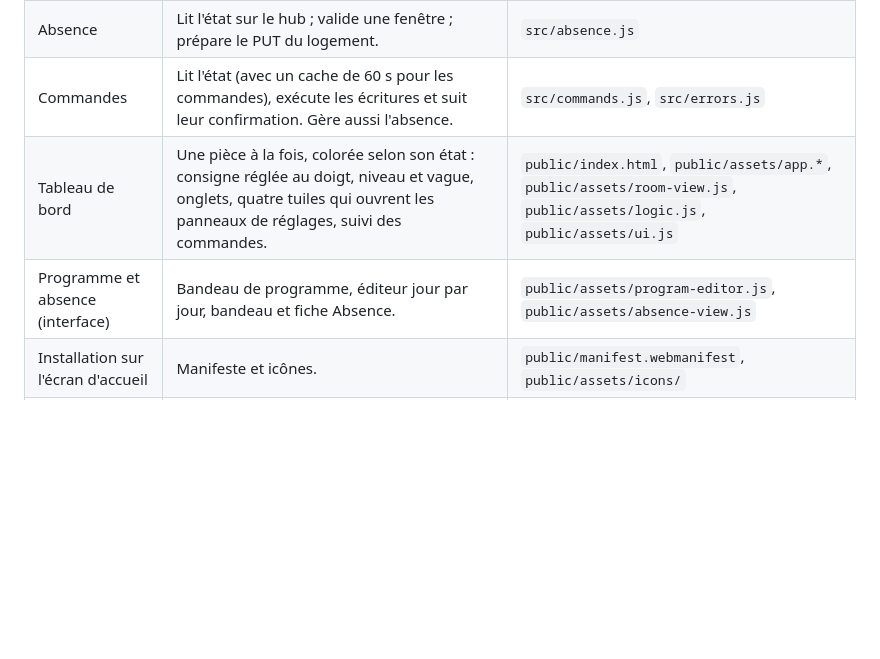
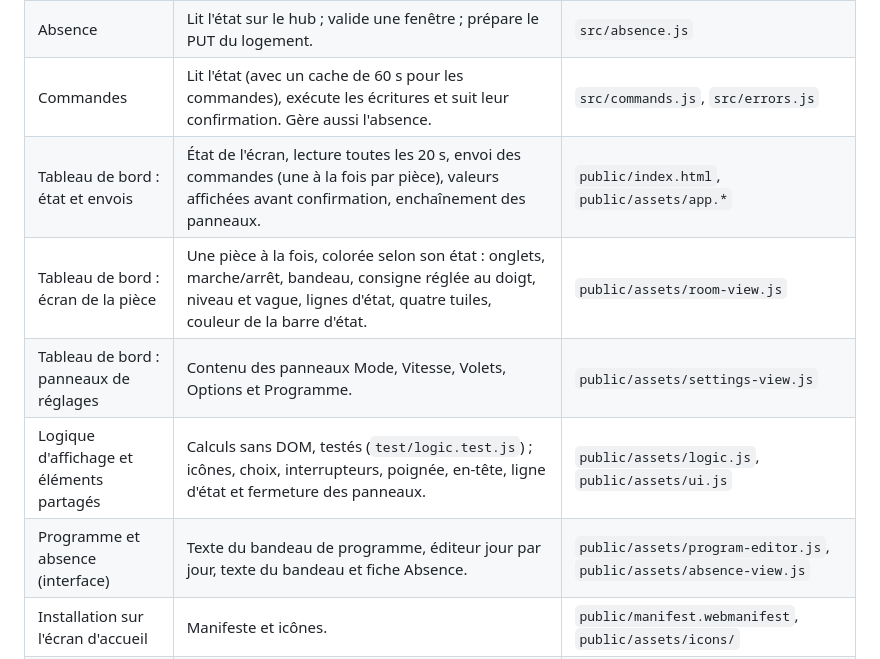
Before and after one commit to KGov1810/Cocon, a Markdown page: docs/ARCHITECTURE.md, the part around the change. Rendered like a GitHub page; blank space fills up the shorter version.

```diff
--- a/docs/ARCHITECTURE.md
+++ b/docs/ARCHITECTURE.md
@@ -16,8 +16,11 @@ iPhone (appli web Cocon)  →  Worker Cloudflare « cocon »  →  Cloud Atlanti
 | Programme | Lit les programmes chaud et froid, calcule le prochain changement à l'heure du logement, valide un jour de programme et le traduit en écritures. Gère aussi la dérogation jusqu'au prochain changement. | `src/program.js` |
 | Absence | Lit l'état sur le hub ; valide une fenêtre ; prépare le PUT du logement. | `src/absence.js` |
 | Commandes | Lit l'état (avec un cache de 60 s pour les commandes), exécute les écritures et suit leur confirmation. Gère aussi l'absence. | `src/commands.js`, `src/errors.js` |
-| Tableau de bord | Une pièce à la fois, colorée selon son état : consigne réglée au doigt, niveau et vague, onglets, quatre tuiles qui ouvrent les panneaux de réglages, suivi des commandes. | `public/index.html`, `public/assets/app.*`, `public/assets/room-view.js`, `public/assets/logic.js`, `public/assets/ui.js` |
-| Programme et absence (interface) | Bandeau de programme, éditeur jour par jour, bandeau et fiche Absence. | `public/assets/program-editor.js`, `public/assets/absence-view.js` |
+| Tableau de bord : état et envois | État de l'écran, lecture toutes les 20 s, envoi des commandes (une à la fois par pièce), valeurs affichées avant confirmation, enchaînement des panneaux. | `public/index.html`, `public/assets/app.*` |
+| Tableau de bord : écran de la pièce | Une pièce à la fois, colorée selon son état : onglets, marche/arrêt, bandeau, consigne réglée au doigt, niveau et vague, lignes d'état, quatre tuiles, couleur de la barre d'état. | `public/assets/room-view.js` |
+| Tableau de bord : panneaux de réglages | Contenu des panneaux Mode, Vitesse, Volets, Options et Programme. | `public/assets/settings-view.js` |
+| Logique d'affichage et éléments partagés | Calculs sans DOM, testés (`test/logic.test.js`) ; icônes, choix, interrupteurs, poignée, en-tête, ligne d'état et fermeture des panneaux. | `public/assets/logic.js`, `public/assets/ui.js` |
+| Programme et absence (interface) | Texte du bandeau de programme, éditeur jour par jour, texte du bandeau et fiche Absence. | `public/assets/program-editor.js`, `public/assets/absence-view.js` |
 | Installation sur l'écran d'accueil | Manifeste et icônes. | `public/manifest.webmanifest`, `public/assets/icons/` |
 | Diagnostic | Lecture seule de tout ce que le compte expose, données sensibles masquées. | `src/diagnostic.js`, `public/diagnostic.html` |
 
```
Also changed, not shown: README.md (+6 -6 lines).
